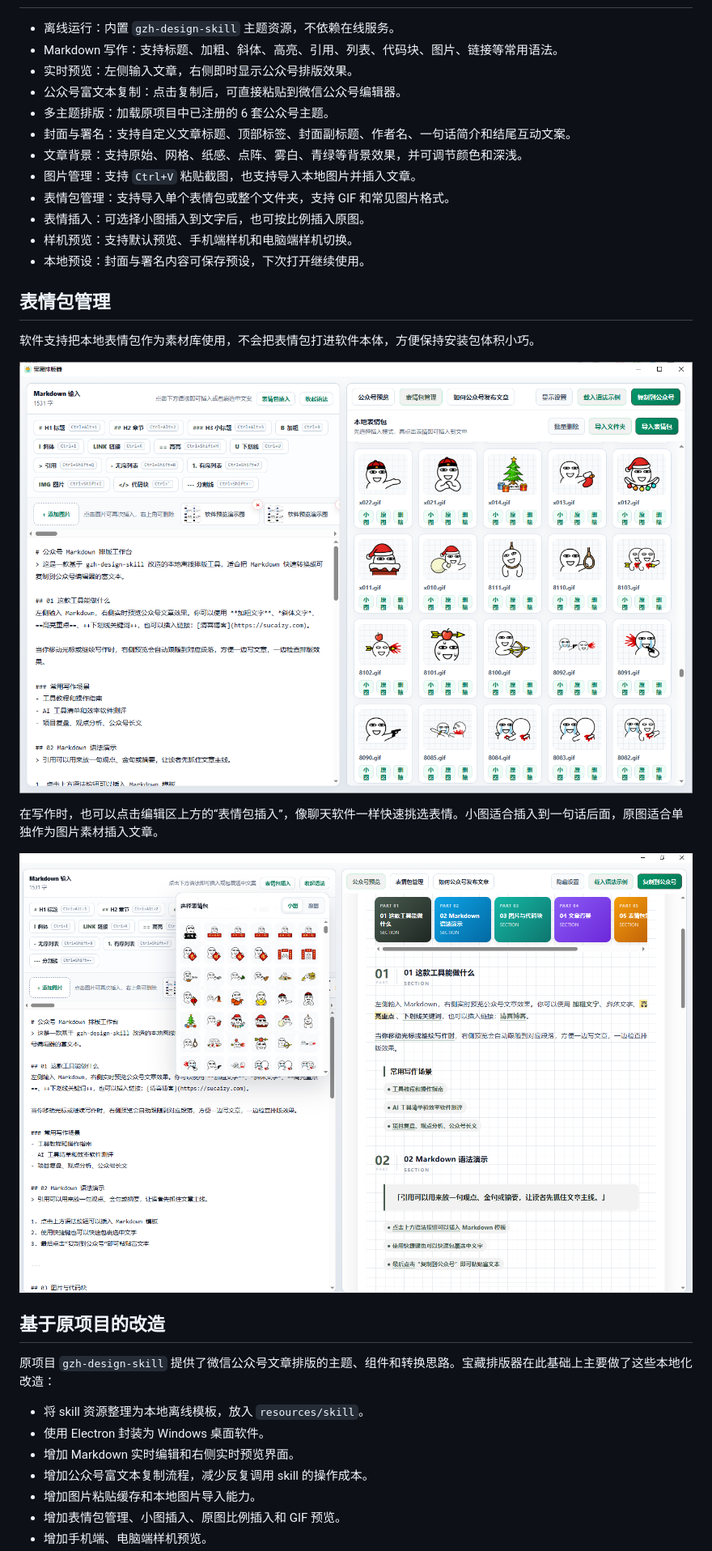
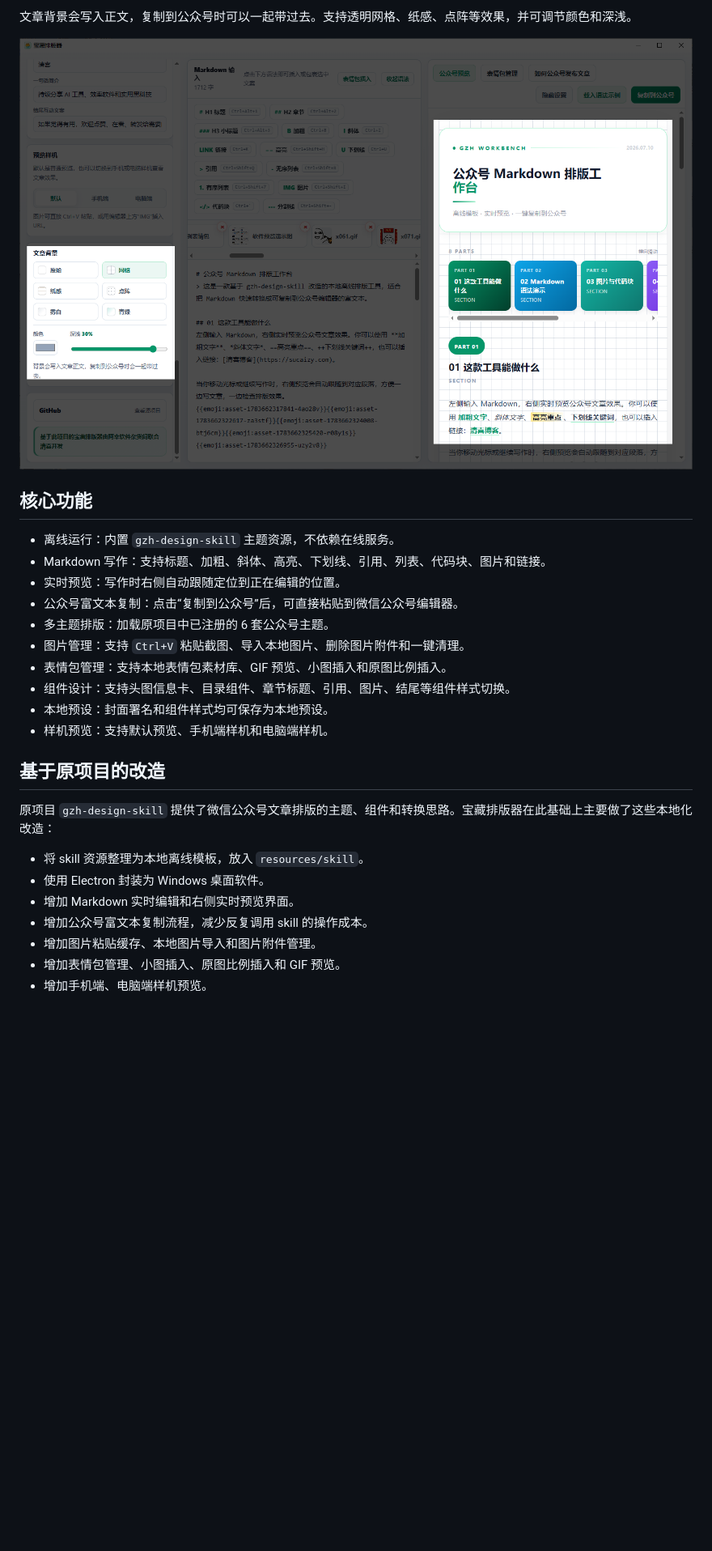
Before and after one commit to ziyuanhuishequ/baozang-gzh-typesetter, a Markdown page: README.md, the part around one of its changes. Shown at 81% size. Drawn GitHub-style; pictures changed too: docs/images/v3-background-settings.png (added); blank space fills up the shorter version.

Commit message:
Release v3.0.0
更新 3.0 版本说明、表情包管理、组件设计和启动优化。

```diff
--- a/README.md
+++ b/README.md
@@ -10,26 +73,19 @@
+文章背景会写入正文，复制到公众号时可以一起带过去。支持透明网格、纸感、点阵等效果，并可调节颜色和深浅。
+
+![文章背景设置](docs/images/v3-background-settings.png)
+
+## 核心功能
 
 - 离线运行：内置 `gzh-design-skill` 主题资源，不依赖在线服务。
-- Markdown 写作：支持标题、加粗、斜体、高亮、引用、列表、代码块、图片、链接等常用语法。
-- 实时预览：左侧输入文章，右侧即时显示公众号排版效果。
-- 公众号富文本复制：点击复制后，可直接粘贴到微信公众号编辑器。
+- Markdown 写作：支持标题、加粗、斜体、高亮、下划线、引用、列表、代码块、图片和链接。
+- 实时预览：写作时右侧自动跟随定位到正在编辑的位置。
+- 公众号富文本复制：点击“复制到公众号”后，可直接粘贴到微信公众号编辑器。
 - 多主题排版：加载原项目中已注册的 6 套公众号主题。
-- 封面与署名：支持自定义文章标题、顶部标签、封面副标题、作者名、一句话简介和结尾互动文案。
-- 文章背景：支持原始、网格、纸感、点阵、雾白、青绿等背景效果，并可调节颜色和深浅。
-- 图片管理：支持 `Ctrl+V` 粘贴截图，也支持导入本地图片并插入文章。
-- 表情包管理：支持导入单个表情包或整个文件夹，支持 GIF 和常见图片格式。
-- 表情插入：可选择小图插入到文字后，也可按比例插入原图。
-- 样机预览：支持默认预览、手机端样机和电脑端样机切换。
-- 本地预设：封面与署名内容可保存预设，下次打开继续使用。
-
-## 表情包管理
-
-软件支持把本地表情包作为素材库使用，不会把表情包打进软件本体，方便保持安装包体积小巧。
-
-![表情包管理界面](docs/images/emoji-manager.png)
-
-在写作时，也可以点击编辑区上方的“表情包插入”，像聊天软件一样快速挑选表情。小图适合插入到一句话后面，原图适合单独作为图片素材插入文章。
-
-![表情包弹窗插入](docs/images/emoji-popover.png)
+- 图片管理：支持 `Ctrl+V` 粘贴截图、导入本地图片、删除图片附件和一键清理。
+- 表情包管理：支持本地表情包素材库、GIF 预览、小图插入和原图比例插入。
+- 组件设计：支持头图信息卡、目录组件、章节标题、引用、图片、结尾等组件样式切换。
+- 本地预设：封面署名和组件样式均可保存为本地预设。
+- 样机预览：支持默认预览、手机端样机和电脑端样机。
 
 ## 基于原项目的改造
 
@@ -39,6 +95,6 @@
 - 使用 Electron 封装为 Windows 桌面软件。
 - 增加 Markdown 实时编辑和右侧实时预览界面。
 - 增加公众号富文本复制流程，减少反复调用 skill 的操作成本。
-- 增加图片粘贴缓存和本地图片导入能力。
+- 增加图片粘贴缓存、本地图片导入和图片附件管理。
 - 增加表情包管理、小图插入、原图比例插入和 GIF 预览。
 - 增加手机端、电脑端样机预览。
```
Also changed, not shown: other parts of README.md (+70 -7 lines), GITHUB_RELEASE_V3.md (added, +180 -0 lines), docs/images/v3-clean-workbench.png (added), docs/images/v3-emoji-manager.png (added), docs/images/v3-emoji-popover.png (added), docs/images/v3-main-workbench.png (added), docs/images/v3-mobile-mockup.png (added), 7 other files.
